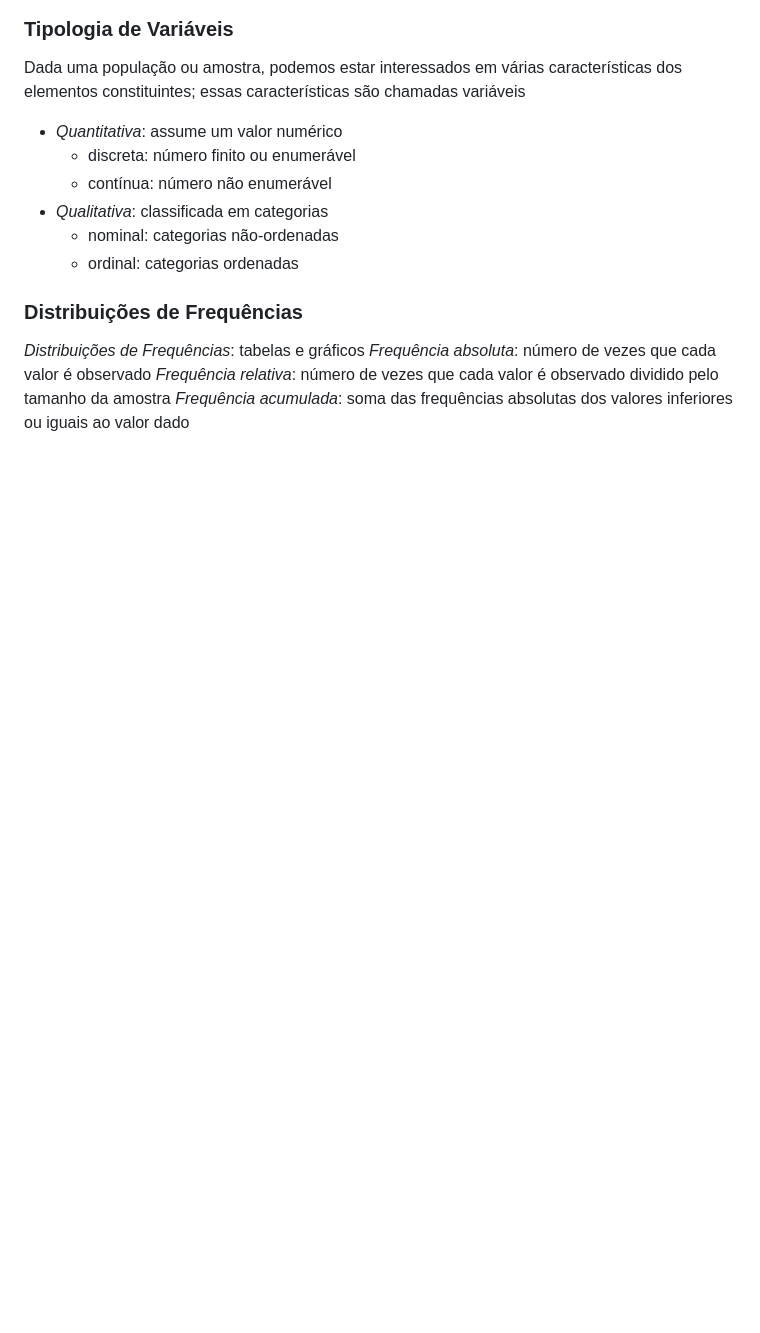
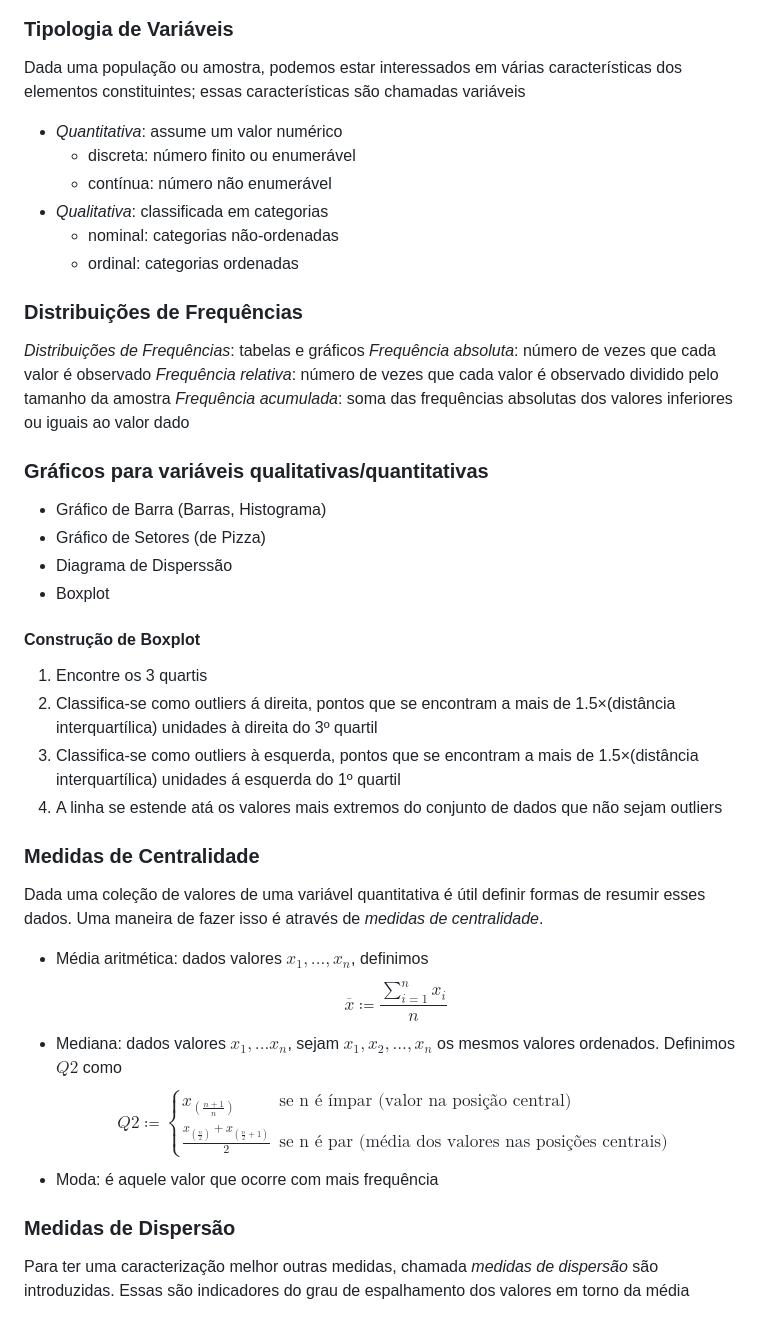
Before and after one commit to DaviMattos14/obsidian_notebook, a Markdown page: Probabilidade e Estatistica/Resumo para P1.md, the part around the change. Rendered like a GitHub page; blank space fills up the shorter version.

Commit message:
2024-11-25 13:51:55

```diff
--- a/Probabilidade e Estatistica/Resumo para P1.md
+++ b/Probabilidade e Estatistica/Resumo para P1.md
@@ -480,3 +480,33 @@ Dada uma população ou amostra, podemos estar interessados em várias caracter
 *Frequência absoluta*: número de vezes que cada valor é observado
 *Frequência relativa*: número de vezes que cada valor é observado dividido pelo tamanho da amostra
 *Frequência acumulada*: soma das frequências absolutas dos valores inferiores ou iguais ao valor dado
+
+### Gráficos para variáveis qualitativas/quantitativas
+- Gráfico de Barra (Barras, Histograma)
+- Gráfico de Setores (de Pizza)
+- Diagrama de Disperssão
+- Boxplot
+
+#### Construção de Boxplot
+1. Encontre os 3 quartis
+2. Classifica-se como outliers á direita, pontos que se encontram a mais de 1.5×(distância interquartílica) unidades à direita do 3º quartil
+3. Classifica-se como outliers à esquerda, pontos que se encontram a mais de 1.5×(distância interquartílica) unidades á esquerda do 1º quartil
+4. A linha se estende atá os valores mais extremos do conjunto de dados que não sejam outliers
+
+### Medidas de Centralidade
+Dada uma coleção de valores de uma variável quantitativa é útil definir formas de resumir esses dados. Uma maneira de fazer isso é através de *medidas de centralidade*.
+- <font color="#ff0000">Média aritmética</font>: dados valores $x_1,...,x_n$, definimos
+	$$
+	\overline{x}\coloneqq \frac{\sum^n_{i=1}x_i}{n}
+	$$
+- <font color="#ff0000">Mediana</font>: dados valores $x_1,...x_n$, sejam $x_{1},x_{2}, ..., x_{n}$ os mesmos valores ordenados. Definimos $Q2$ como
+	$$
+	Q2 \coloneqq \begin{cases}
+	x_{(\frac{n+1}{n})} & \text{se n é ímpar (valor na posição central)} \\
+	\frac{x_{(\frac{n}{2})}+x_{(\frac{n}{2}+1)}}{2} & \text{se n é par (média dos valores nas posições centrais)}
+	\end{cases}
+	$$
+- <font color="#ff0000">Moda</font>: é aquele valor que ocorre com mais frequência
+
+### Medidas de Dispersão
+Para ter uma caracterização melhor outras medidas, chamada *medidas de dispersão* são introduzidas. Essas são indicadores do grau de espalhamento dos valores em torno da média
```
